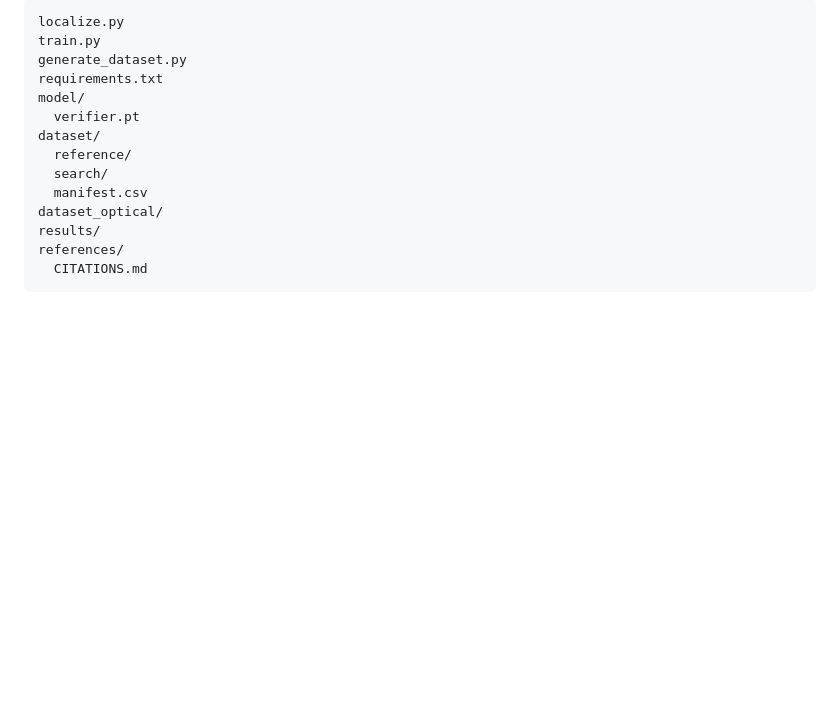
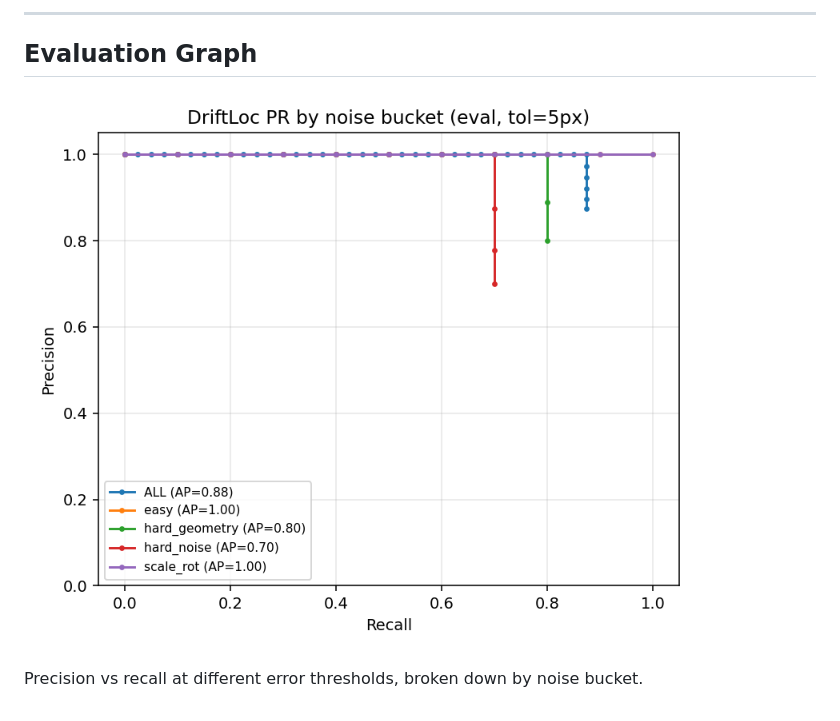
Before and after one commit to Jaswanthj006/Semicon-Submission, a Markdown page: README.md, the part around one of its changes. GitHub-like rendering; blank space fills up the shorter version.

````diff
--- a/README.md
+++ b/README.md
@@ -110,17 +157,8 @@ python train.py stage3 --data output --out model --split eval
 
-```
-localize.py
-train.py
-generate_dataset.py
-requirements.txt
-model/
-  verifier.pt
-dataset/
-  reference/
-  search/
-  manifest.csv
-dataset_optical/
-results/
-references/
-  CITATIONS.md
-```
+---
+
+## Evaluation Graph
+
+![Precision-Recall curve](results/pr_eval.png)
+
+Precision vs recall at different error thresholds, broken down by noise bucket.
````
Also changed, not shown: other parts of README.md (+98 -51 lines).
